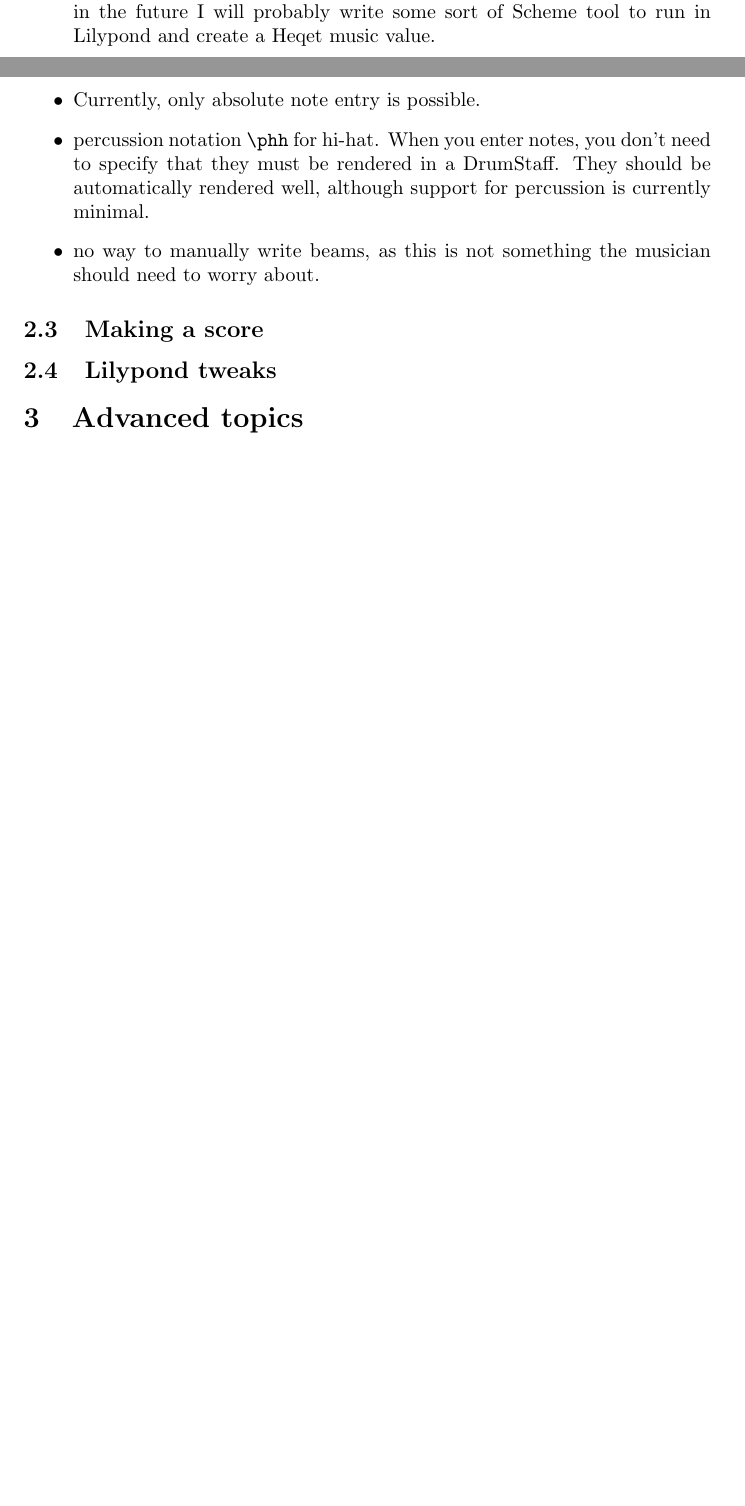
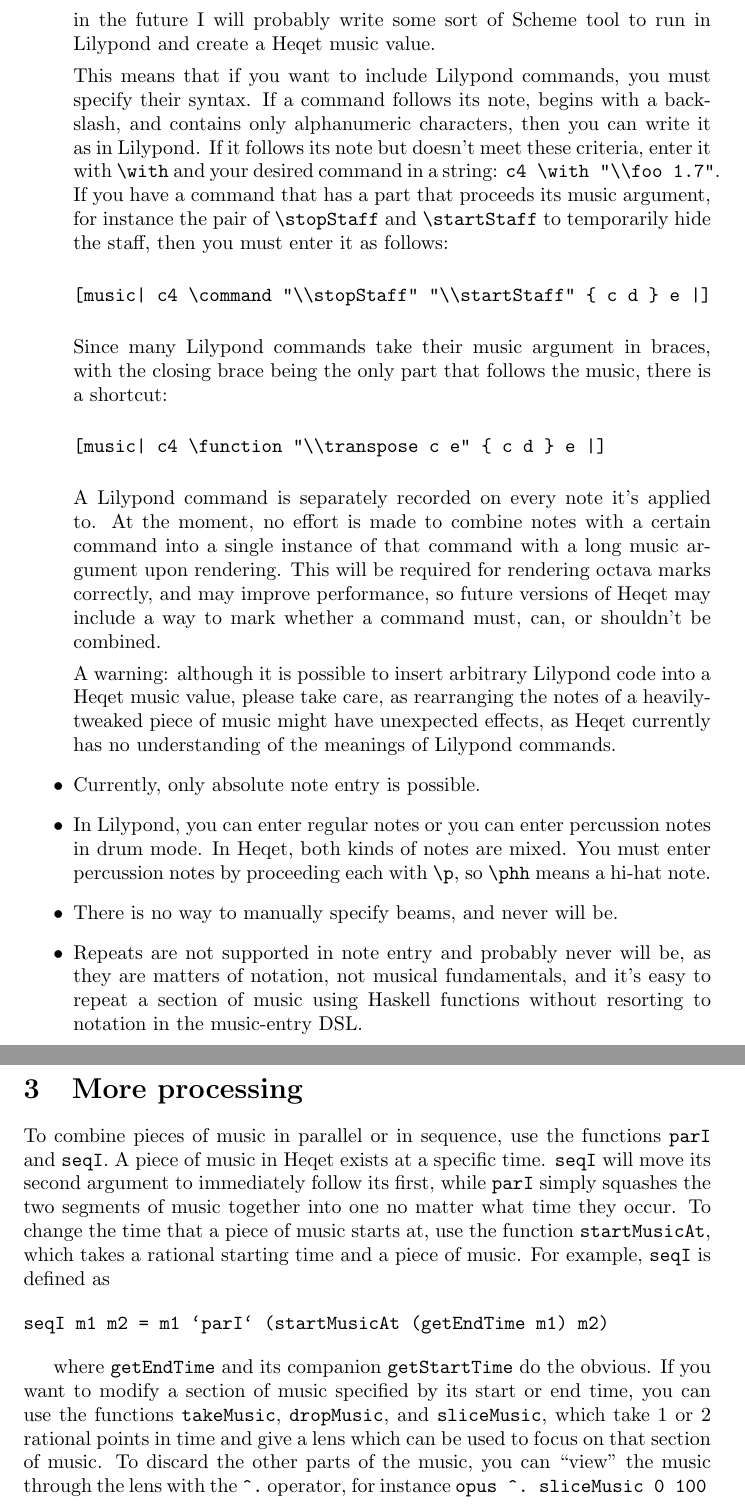
Before and after one commit to Super-Fluid/heqet, a LaTeX document (heqet-tutorial.tex): two parts of pages 5 and 6 of 6 before the commit and two parts of pages 6 and 7 of 7 after it, joined at a grey line, cut so that both start at the same text, the shorter picture padded with empty space. Compiled offline with pdfLaTeX.

Commit message:
tutorial done

```diff
--- a/heqet-tutorial.tex
+++ b/heqet-tutorial.tex
@@ -128,26 +131,43 @@ There are several differences between the Heqet note-input domain-specific langu
 
 \item Lilypond is actually difficult to parse because there is no syntactic difference between a command like \verb+\fermata+, which follows the note it applies to, and one like \verb+\xNote+, which proceeds its argument. In addition, many Lilypond commands change the state of all music that follows it, but not all do. Given the obvious usefulness of importing directly from Lilypond, in the future I will probably write some sort of Scheme tool to run in Lilypond and create a Heqet music value.
 
+This means that if you want to include Lilypond commands, you must specify their syntax. If a command follows its note, begins with a backslash, and contains only alphanumeric characters, then you can write it as in Lilypond. If it follows its note but doesn't meet these criteria, enter it with \verb+\with+ and your desired command in a string: \verb+c4 \with "\\foo 1.7"+. If you have a command that has a part that proceeds its music argument, for instance the pair of \verb+\stopStaff+ and \verb+\startStaff+ to temporarily hide the staff, then you must enter it as follows:
+
+\begin{verbatim}
+[music| c4 \command "\\stopStaff" "\\startStaff" { c d } e |]
+\end{verbatim}
+
+Since many Lilypond commands take their music argument in braces, with the closing brace being the only part that follows the music, there is a shortcut:
+
+\begin{verbatim}
+[music| c4 \function "\\transpose c e" { c d } e |]
+\end{verbatim}
+
+A Lilypond command is separately recorded on every note it's applied to. At the moment, no effort is made to combine notes with a certain command into a single instance of that command with a long music argument upon rendering. This will be required for rendering octava marks correctly, and may improve performance, so future versions of Heqet may include a way to mark whether a command must, can, or shouldn't be combined.
+
+A warning: although it is possible to insert arbitrary Lilypond code into a Heqet music value, please take care, as rearranging the notes of a heavily-tweaked piece of music might have unexpected effects, as Heqet currently has no understanding of the meanings of Lilypond commands.
+
 \item Currently, only absolute note entry is possible.
 
-\item percussion notation \verb+\phh+ for hi-hat. When you enter notes, you don't need to specify that they must be rendered in a DrumStaff. They should be automatically rendered well, although support for percussion is currently minimal.
+\item In Lilypond, you can enter regular notes or you can enter percussion notes in drum mode. In Heqet, both kinds of notes are mixed. You must enter percussion notes by proceeding each with \verb+\p+, so \verb+\phh+ means a hi-hat note.
 
-\item no way to manually write beams, as this is not something the musician should need to worry about.
+\item There is no way to manually specify beams, and never will be.
+
+\item Repeats are not supported in note entry and probably never will be, as they are matters of notation, not musical fundamentals, and it's easy to repeat a section of music using Haskell functions without resorting to notation in the music-entry DSL.
+
 \end{itemize}
 \end{subsection}
-
-\begin{subsection}{Making a score}
-
-\end{subsection}
-
-\begin{subsection}{Lilypond tweaks}
-
-\end{subsection}
-
 \end{section}
 
-\begin{section}{Advanced topics}
+\begin{section}{More processing}
+To combine pieces of music in parallel or in sequence, use the functions \verb+parI+ and \verb+seqI+. A piece of music in Heqet exists at a specific time. \verb+seqI+ will move its second argument to immediately follow its first, while \verb+parI+ simply squashes the two segments of music together into one no matter what time they occur. To change the time that a piece of music starts at, use the function \verb+startMusicAt+, which takes a rational starting time and a piece of music. For example, \verb+seqI+ is defined as
 
+\begin{verbatim}
+seqI m1 m2 = m1 `parI` (startMusicAt (getEndTime m1) m2)
+\end{verbatim}
+
+where \verb+getEndTime+ and its companion \verb+getStartTime+ do the obvious. If you want to modify a section of music specified by its start or end time, you can use the functions \verb+takeMusic+, \verb+dropMusic+, and \verb+sliceMusic+, which take 1 or 2 rational points in time and give a lens which can be used to focus on that section of music. To discard the other parts of the music, you can ``view'' the music through the lens with the \verb+^.+ operator, for instance \verb+opus ^. sliceMusic 0 100+
 \end{section}
 
+
 \end{document}
```
Also changed, not shown: heqet-tutorial.pdf, heqet-tutorial.tex (3 more changed lines).
